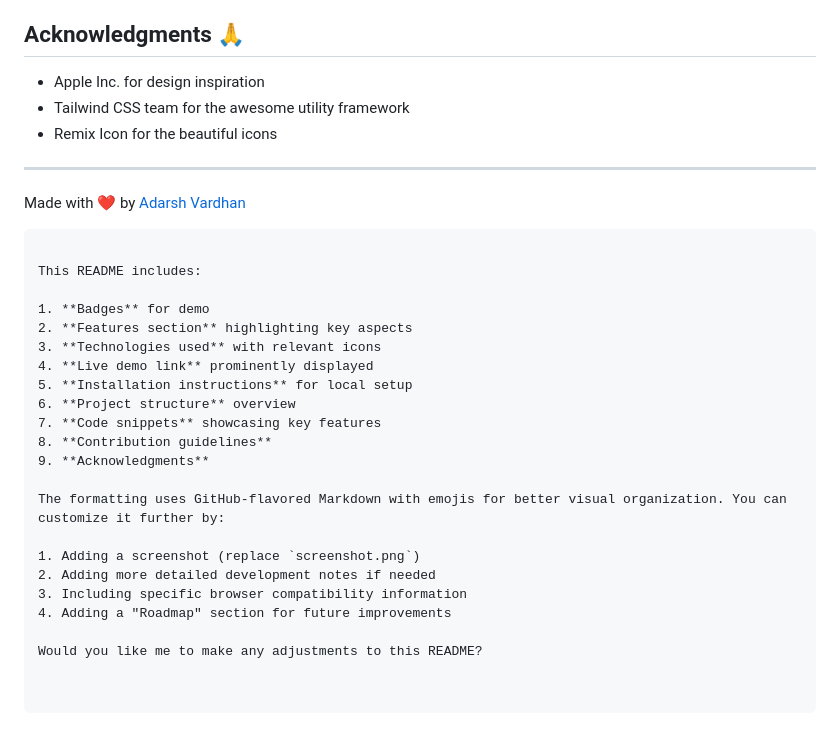
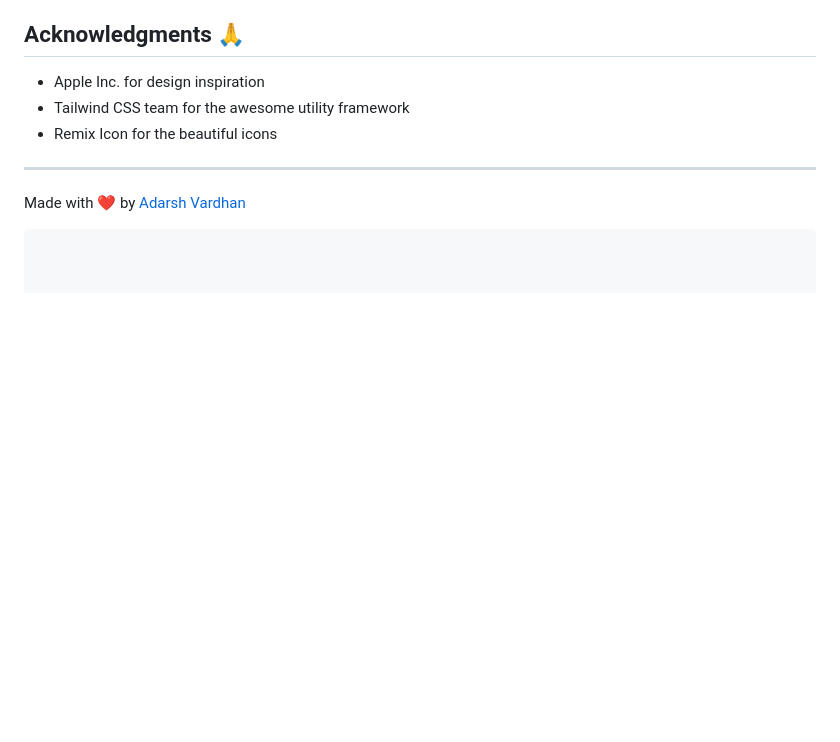
Before and after one commit to adarshraj5206/mac-mini, a Markdown page: README.md, the part around the change. Rendered like a GitHub page; blank space fills up the shorter version.

````diff
--- a/README.md
+++ b/README.md
@@ -142,24 +142,3 @@ Contributions are welcome! Please follow these steps:
 
 Made with ❤️ by [Adarsh Vardhan](https://github.com/adarshraj5206)
 ```
-
-This README includes:
-
-1. **Badges** for demo
-2. **Features section** highlighting key aspects
-3. **Technologies used** with relevant icons
-4. **Live demo link** prominently displayed
-5. **Installation instructions** for local setup
-6. **Project structure** overview
-7. **Code snippets** showcasing key features
-8. **Contribution guidelines**
-9. **Acknowledgments**
-
-The formatting uses GitHub-flavored Markdown with emojis for better visual organization. You can customize it further by:
-
-1. Adding a screenshot (replace `screenshot.png`)
-2. Adding more detailed development notes if needed
-3. Including specific browser compatibility information
-4. Adding a "Roadmap" section for future improvements
-
-Would you like me to make any adjustments to this README?
````
